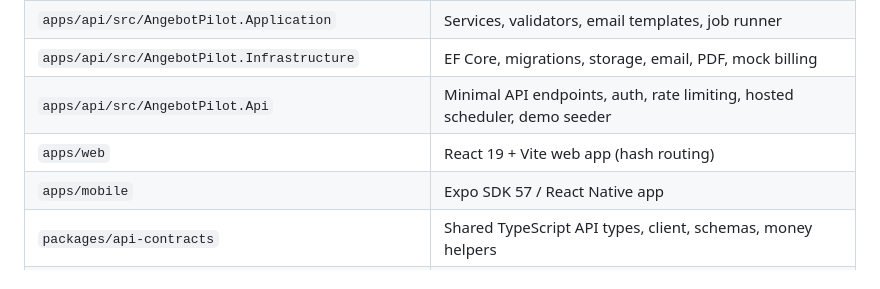
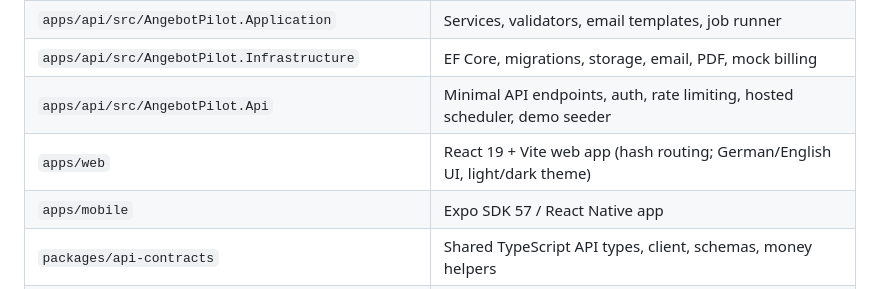
Before and after one commit to metur100/Angebot.Pilot, a Markdown page: README.md, the part around the change. Rendered like a GitHub page.

Commit message:
Docs: language and theme
Co-Authored-By: Claude Opus 5.5 <noreply@anthropic.com>

```diff
--- a/README.md
+++ b/README.md
@@ -54,7 +54,7 @@ Details: [docs/architecture/ARCHITECTURE.md](docs/architecture/ARCHITECTURE.md).
 | `apps/api/src/AngebotPilot.Application` | Services, validators, email templates, job runner |
 | `apps/api/src/AngebotPilot.Infrastructure` | EF Core, migrations, storage, email, PDF, mock billing |
 | `apps/api/src/AngebotPilot.Api` | Minimal API endpoints, auth, rate limiting, hosted scheduler, demo seeder |
-| `apps/web` | React 19 + Vite web app (hash routing) |
+| `apps/web` | React 19 + Vite web app (hash routing; German/English UI, light/dark theme) |
 | `apps/mobile` | Expo SDK 57 / React Native app |
 | `packages/api-contracts` | Shared TypeScript API types, client, schemas, money helpers |
 | `packages/brand` | Design tokens and logo/icon sources |
```
Also changed, not shown: docs/architecture/ARCHITECTURE.md (+42 -2 lines).
